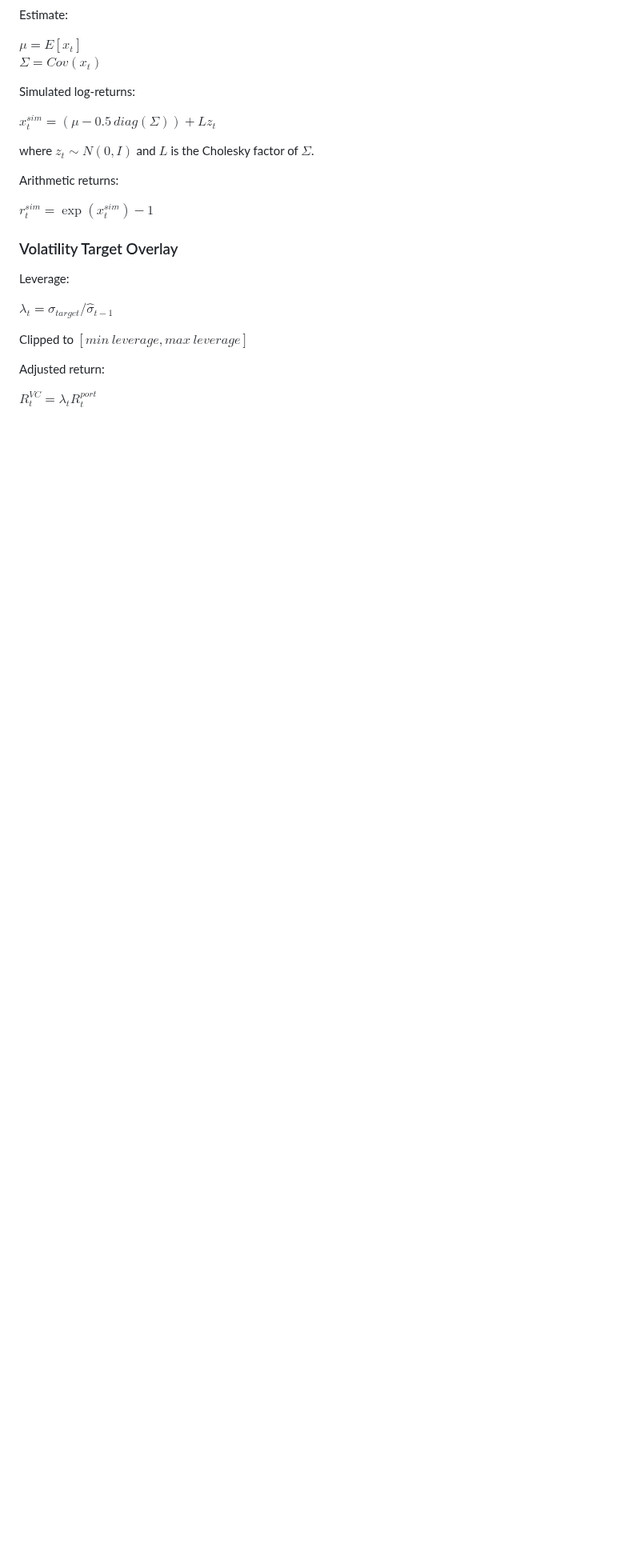
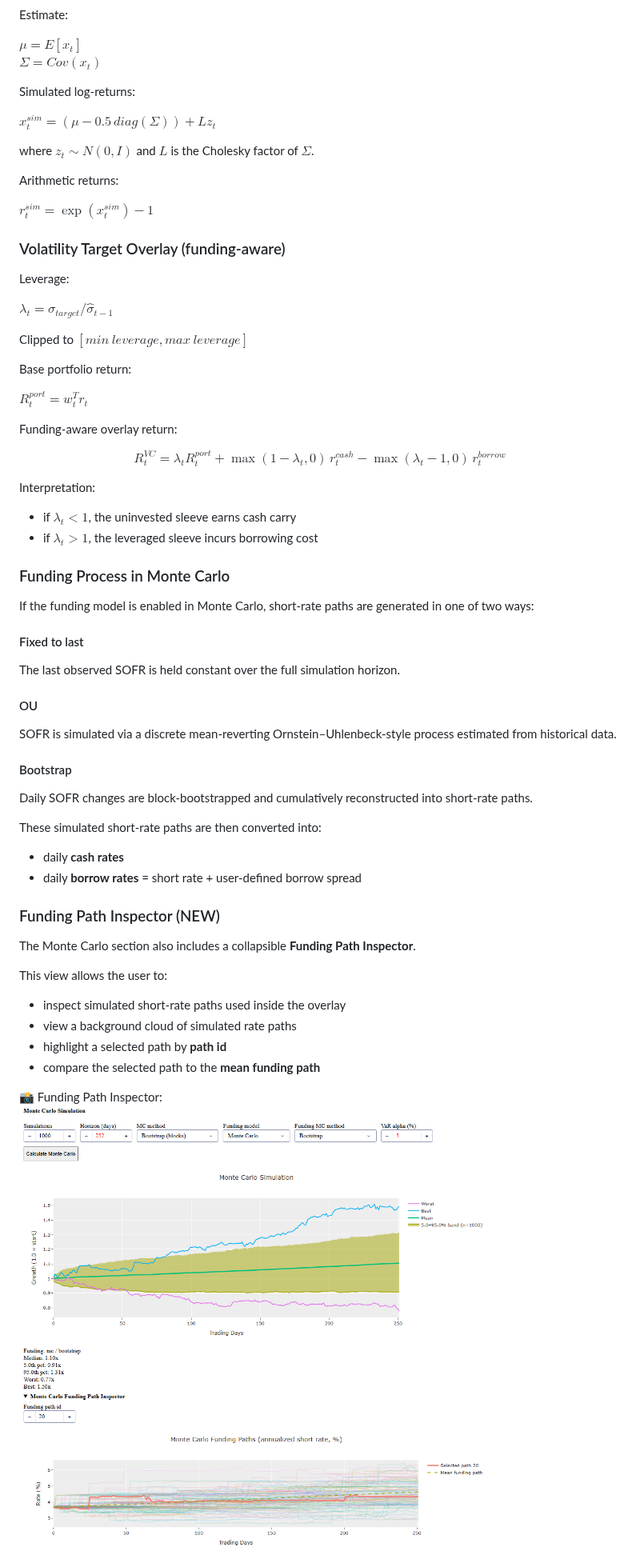
Before and after one commit to CalaveraJack/portfolio_balancing, a Markdown page: README.md, the part around one of its changes. Shown at 80% size. GitHub-like rendering; pictures changed too: docs/screenshots/mc_funding_inspector.png (added); folded sections open; blank space fills up the shorter version.

Commit message:
Implemented mc for funding, README still chaotic

```diff
--- a/README.md
+++ b/README.md
@@ -256,7 +301,7 @@ Arithmetic returns:
 
 $r_t^{sim} = \exp(x_t^{sim}) - 1$
 
-### Volatility Target Overlay
+### Volatility Target Overlay (funding-aware)
 
 Leverage:
 
@@ -264,8 +309,53 @@ $\lambda_t = \sigma_{target} / \hat{\sigma}_{t-1}$
 
 Clipped to $[min\ leverage, max\ leverage]$
 
-Adjusted return:
+Base portfolio return:
 
-$R_t^{VC} = \lambda_t R_t^{port}$
+$R_t^{port} = w_t^T r_t$
+
+Funding-aware overlay return:
+
+$$R_t^{VC} =
+\lambda_t R_t^{port}
++ \max(1-\lambda_t,0)\, r_t^{cash}
+- \max(\lambda_t-1,0)\, r_t^{borrow}$$
+
+Interpretation:
+
+- if $\lambda_t < 1$, the uninvested sleeve earns cash carry
+- if $\lambda_t > 1$, the leveraged sleeve incurs borrowing cost
+
+### Funding Process in Monte Carlo
+
+If the funding model is enabled in Monte Carlo, short-rate paths are generated in one of two ways:
+
+#### Fixed to last
+The last observed SOFR is held constant over the full simulation horizon.
+
+#### OU
+SOFR is simulated via a discrete mean-reverting Ornstein–Uhlenbeck-style process estimated from historical data.
+
+#### Bootstrap
+Daily SOFR changes are block-bootstrapped and cumulatively reconstructed into short-rate paths.
+
+These simulated short-rate paths are then converted into:
+
+- daily **cash rates**
+- daily **borrow rates** = short rate + user-defined borrow spread
 
 </details>
+
+### Funding Path Inspector (NEW)
+
+The Monte Carlo section also includes a collapsible **Funding Path Inspector**.
+
+This view allows the user to:
+
+- inspect simulated short-rate paths used inside the overlay
+- view a background cloud of simulated rate paths
+- highlight a selected path by **path id**
+- compare the selected path to the **mean funding path**
+
+📸 Funding Path Inspector:
+![Monte Carlo Funding Inspector](docs/screenshots/mc_funding_inspector.png)
+
```
Also changed, not shown: other parts of README.md (+97 -16 lines), docs/screenshots/index_composer_vol_on.png, 3 other files.
